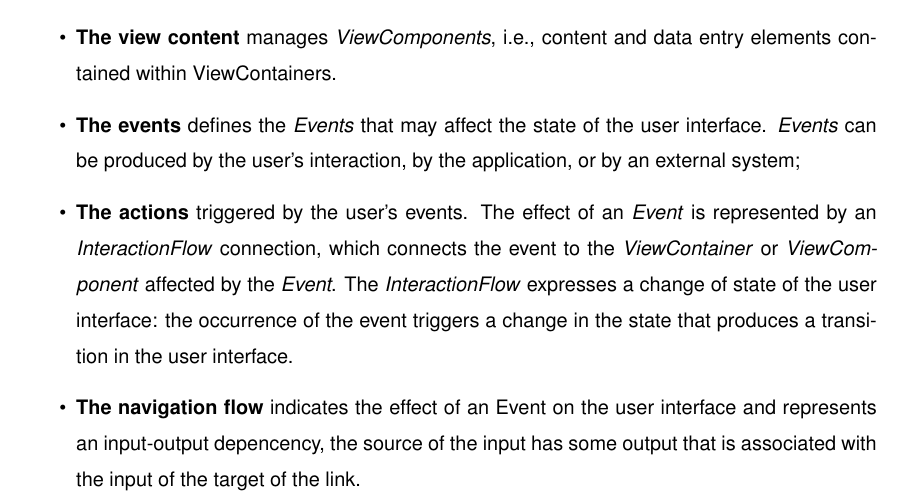
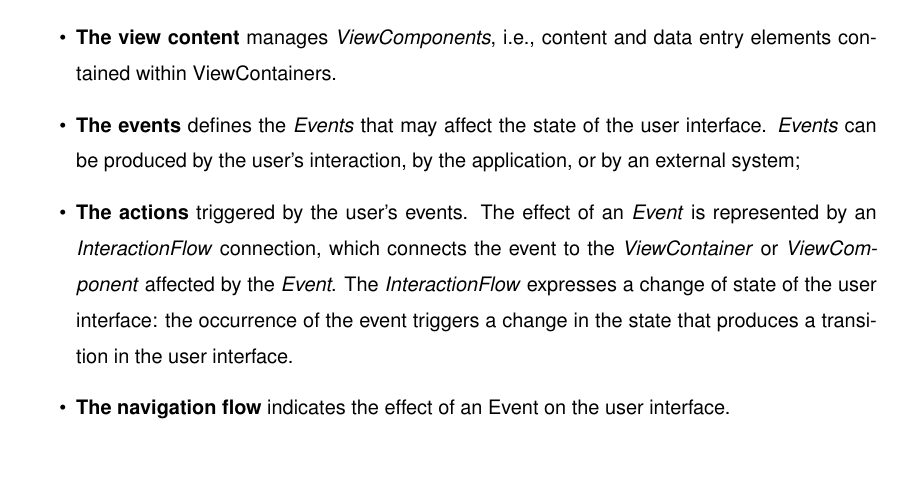
Before and after one commit to suenas/iot-web-usage-and-ecommerce, a LaTeX document (TesiTex/Tesi.tex, which reads TesiTex/chapter3.tex): part of page 22 of 31, cut so that both start at the same text, the shorter picture padded with empty space. Compiled offline with pdfLaTeX.

Commit message:
Updates on chapter 3.

```diff
--- a/TesiTex/chapter3.tex
+++ b/TesiTex/chapter3.tex
@@ -17,7 +17,7 @@ IFML supports the following concepts:
 
   \item \textbf{The actions} triggered by the user’s events. The effect of an \textit{Event} is represented by an \textit{InteractionFlow} connection, which connects the event to the \textit{ViewContainer} or \textit{ViewComponent} affected by the \textit{Event}. The \textit{InteractionFlow} expresses a change of state of the user interface: the occurrence of the event triggers a change in the state that produces a transition in the user interface.
 
-  \item \textbf{The navigation flow} indicates the effect of an Event on the user interface and represents an input-output depencency, the source of the input has some output that is associated with the input of the target of the link.
+  \item \textbf{The navigation flow} indicates the effect of an Event on the user interface.
 
   \item \textbf{The data flow} indicates the data passed between \textit{ViewComponents} and \textit{Actions}
 
```
Also changed, not shown: TesiTex/Tesi.pdf.
